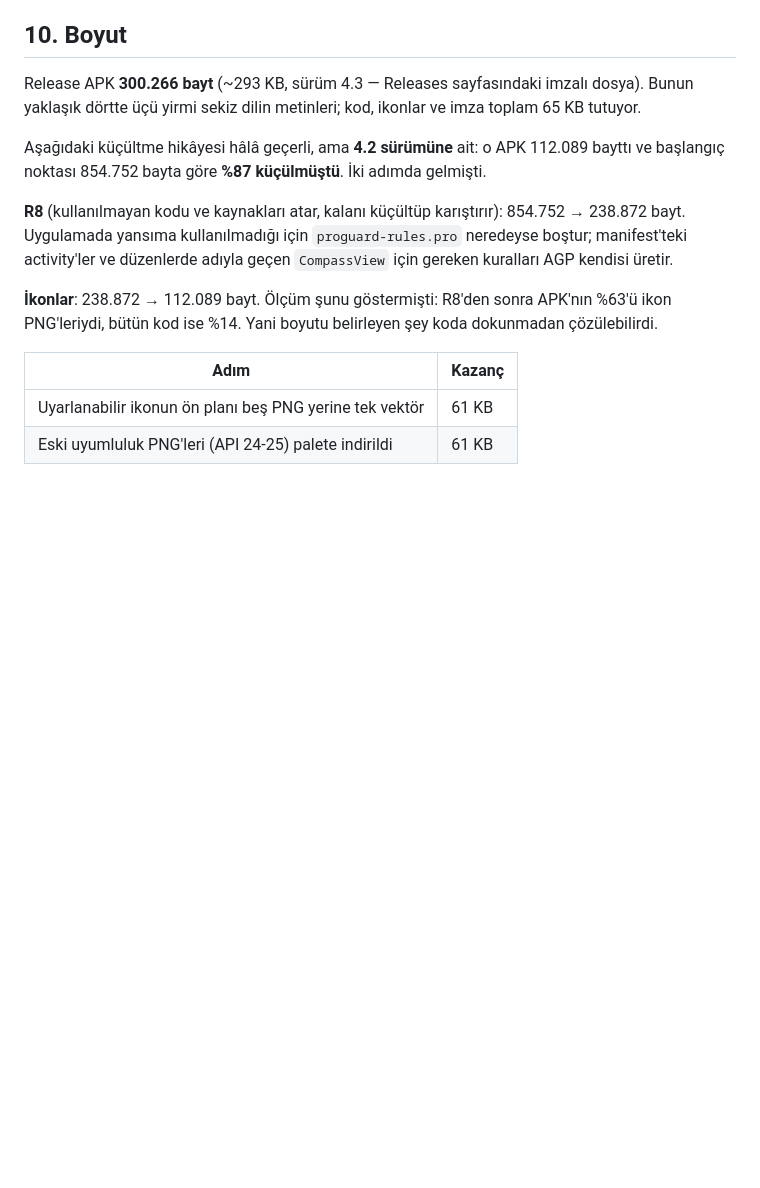
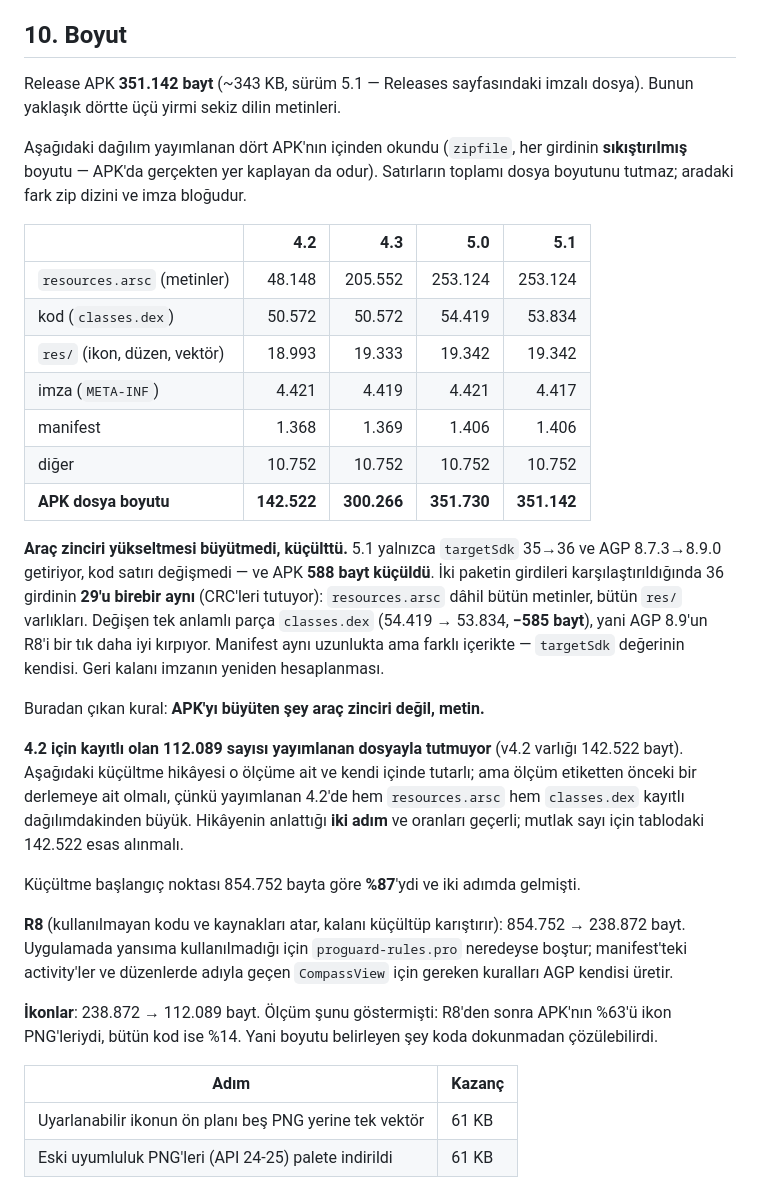
Before and after one commit to aripdcom/compass, a Markdown page: README.md, the part around one of its changes. GitHub-like rendering; blank space fills up the shorter version.

```diff
--- a/README.md
+++ b/README.md
@@ -870,13 +870,44 @@ seçicisinde görünür ama uygulama İngilizce açılır.
 
 ## 10. Boyut
 
-Release APK **300.266 bayt** (~293 KB, sürüm 4.3 — Releases sayfasındaki
-imzalı dosya). Bunun yaklaşık dörtte üçü yirmi sekiz dilin metinleri; kod,
-ikonlar ve imza toplam 65 KB tutuyor.
-
-Aşağıdaki küçültme hikâyesi hâlâ geçerli, ama **4.2 sürümüne** ait: o APK
-112.089 bayttı ve başlangıç noktası 854.752 bayta göre **%87 küçülmüştü**.
-İki adımda gelmişti.
+Release APK **351.142 bayt** (~343 KB, sürüm 5.1 — Releases sayfasındaki
+imzalı dosya). Bunun yaklaşık dörtte üçü yirmi sekiz dilin metinleri.
+
+Aşağıdaki dağılım yayımlanan dört APK'nın içinden okundu (`zipfile`, her
+girdinin **sıkıştırılmış** boyutu — APK'da gerçekten yer kaplayan da odur).
+Satırların toplamı dosya boyutunu tutmaz; aradaki fark zip dizini ve imza
+bloğudur.
+
+| | 4.2 | 4.3 | 5.0 | 5.1 |
+|---|---:|---:|---:|---:|
+| `resources.arsc` (metinler) | 48.148 | 205.552 | 253.124 | 253.124 |
+| kod (`classes.dex`) | 50.572 | 50.572 | 54.419 | 53.834 |
+| `res/` (ikon, düzen, vektör) | 18.993 | 19.333 | 19.342 | 19.342 |
+| imza (`META-INF`) | 4.421 | 4.419 | 4.421 | 4.417 |
+| manifest | 1.368 | 1.369 | 1.406 | 1.406 |
+| diğer | 10.752 | 10.752 | 10.752 | 10.752 |
+| **APK dosya boyutu** | **142.522** | **300.266** | **351.730** | **351.142** |
+
+**Araç zinciri yükseltmesi büyütmedi, küçülttü.** 5.1 yalnızca `targetSdk`
+35→36 ve AGP 8.7.3→8.9.0 getiriyor, kod satırı değişmedi — ve APK **588 bayt
+küçüldü**. İki paketin girdileri karşılaştırıldığında 36 girdinin **29'u
+birebir aynı** (CRC'leri tutuyor): `resources.arsc` dâhil bütün metinler,
+bütün `res/` varlıkları. Değişen tek anlamlı parça `classes.dex`
+(54.419 → 53.834, **−585 bayt**), yani AGP 8.9'un R8'i bir tık daha iyi
+kırpıyor. Manifest aynı uzunlukta ama farklı içerikte — `targetSdk` değerinin
+kendisi. Geri kalanı imzanın yeniden hesaplanması.
+
+Buradan çıkan kural: **APK'yı büyüten şey araç zinciri değil, metin.**
+
+**4.2 için kayıtlı olan 112.089 sayısı yayımlanan dosyayla tutmuyor**
+(v4.2 varlığı 142.522 bayt). Aşağıdaki küçültme hikâyesi o ölçüme ait ve
+kendi içinde tutarlı; ama ölçüm etiketten önceki bir derlemeye ait olmalı,
+çünkü yayımlanan 4.2'de hem `resources.arsc` hem `classes.dex` kayıtlı
+dağılımdakinden büyük. Hikâyenin anlattığı **iki adım** ve oranları geçerli;
+mutlak sayı için tablodaki 142.522 esas alınmalı.
+
+Küçültme başlangıç noktası 854.752 bayta göre **%87**'ydi ve iki adımda
+gelmişti.
 
 **R8** (kullanılmayan kodu ve kaynakları atar, kalanı küçültüp karıştırır):
 854.752 → 238.872 bayt. Uygulamada yansıma kullanılmadığı için
```
Also changed, not shown: other parts of README.md (+24 -15 lines).
